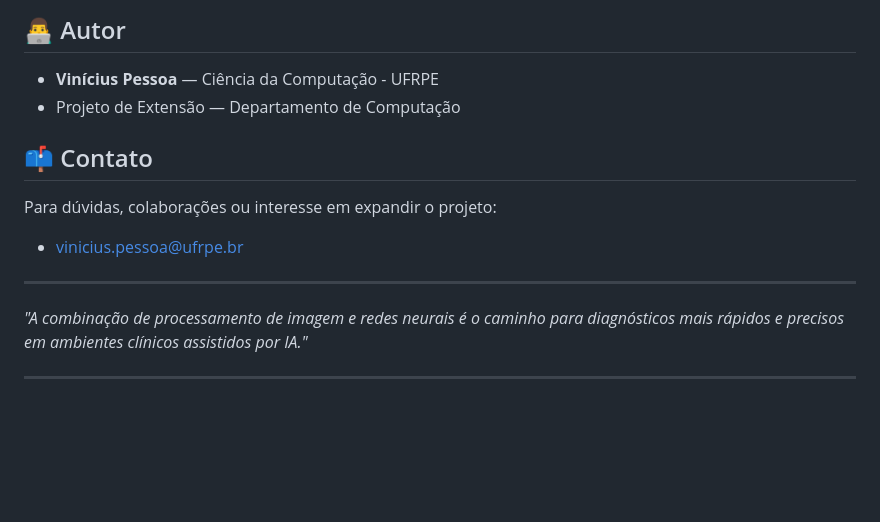
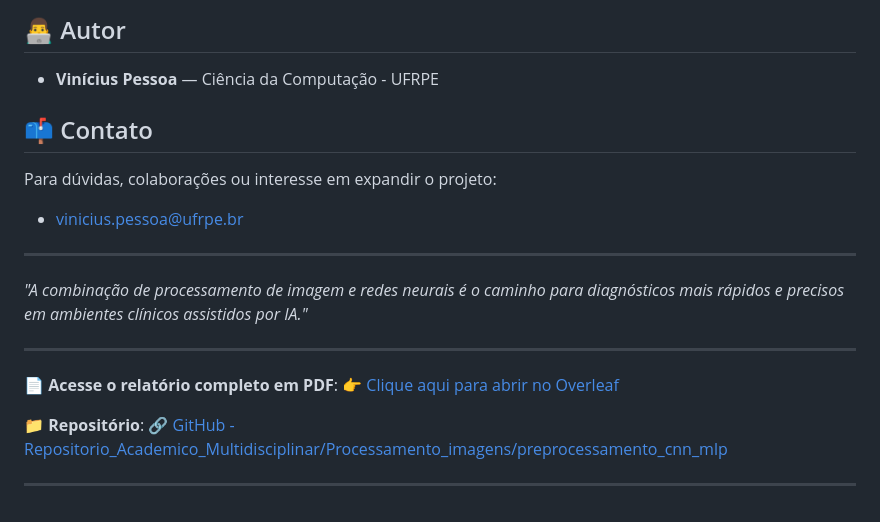
Before and after one commit to ViniciusBPessoa/Repositorio_Academico_Multidisciplinar, a Markdown page: Processamento_imagens/preprocessamento_cnn_mlp/readme.md, the part around the change printed below. Rendered like a GitHub page; blank space fills up the shorter version.

```diff
--- a/Processamento_imagens/preprocessamento_cnn_mlp/readme.md
+++ b/Processamento_imagens/preprocessamento_cnn_mlp/readme.md
@@ -82,7 +82,6 @@ O estudo demonstrou que a CNN é mais robusta para tarefas complexas como a clas
 ## 👨‍💻 Autor
 
 * **Vinícius Pessoa** — Ciência da Computação - UFRPE
-* Projeto de Extensão — Departamento de Computação
 
 ## 📫 Contato
 
@@ -95,3 +94,11 @@ Para dúvidas, colaborações ou interesse em expandir o projeto:
 *"A combinação de processamento de imagem e redes neurais é o caminho para diagnósticos mais rápidos e precisos em ambientes clínicos assistidos por IA."*
 
 ---
+
+📄 **Acesse o relatório completo em PDF**:
+👉 [Clique aqui para abrir no Overleaf](https://www.overleaf.com/read/pghchwjvdxbn#3057fb)
+
+📁 **Repositório**:
+🔗 [GitHub - Repositorio\_Academico\_Multidisciplinar/Processamento\_imagens/preprocessamento\_cnn\_mlp](https://github.com/ViniciusBPessoa/Repositorio_Academico_Multidisciplinar/tree/main/Processamento_imagens/preprocessamento_cnn_mlp)
+
+---
```
Also changed, not shown: other parts of Processamento_imagens/preprocessamento_cnn_mlp/readme.md (+5 -5 lines).
